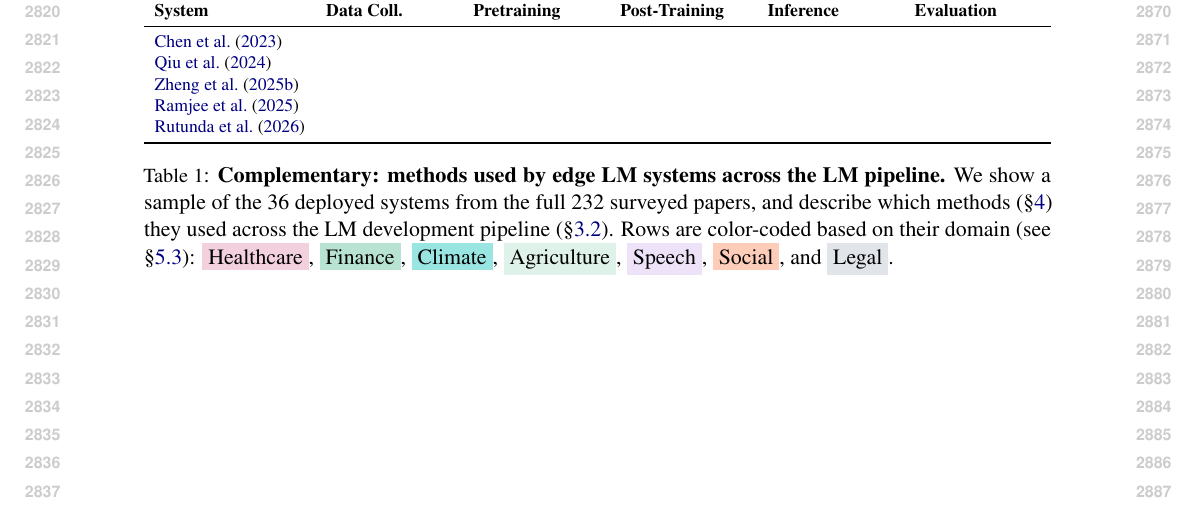
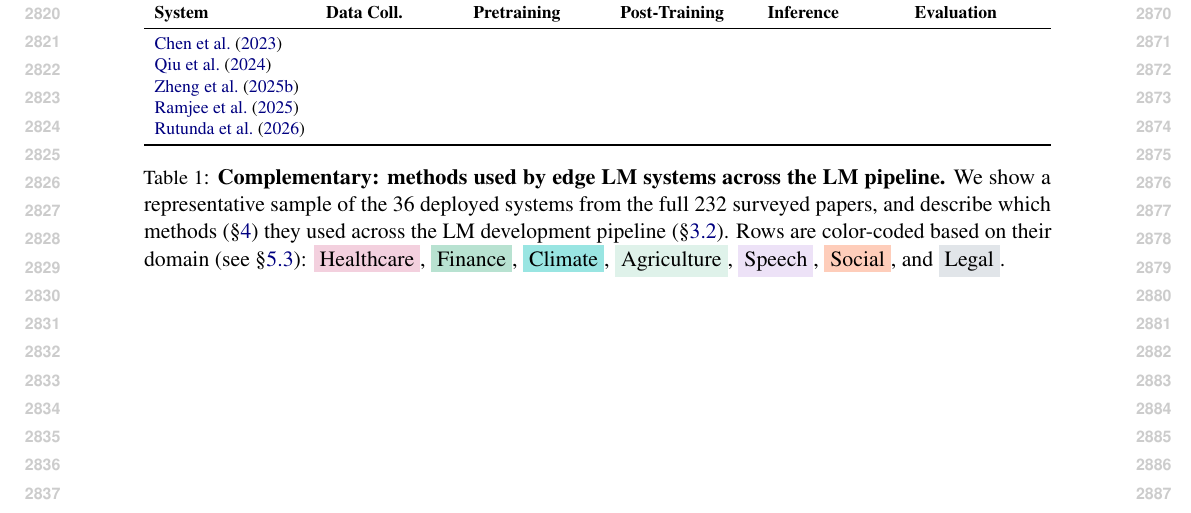
Before and after one commit to ljvmiranda921/multilinguality-at-the-edge, a LaTeX paper (tacl2021v1-template.tex, which reads tables/lm_pipeline_edge_lm_systems.tex): part of page 29 of 29, cut so that both start at the same text. Compiled offline with pdfLaTeX.

Commit message:
[wip] Update

```diff
--- a/tables/lm_pipeline_edge_lm_systems.tex
+++ b/tables/lm_pipeline_edge_lm_systems.tex
@@ -12,15 +12,12 @@
     \citet{zheng2025efficiently} \\
     \citet{ramjee-etal-2025-ashabot} \\
     \citet{rutunda-etal-2026-large} \\
-    % TODO: Fill in each row with the methods used at each pipeline stage.
-    % Use checkmarks (\checkmark) or brief method names.
-    % \citet{ramjee-etal-2025-ashabot} & Synthetic & Fine-tuning & Quantization & -- \\
     \bottomrule
 % \end{noindent}
         \end{tabular}}
     \caption{
         \textbf{Complementary: methods used by edge LM systems across the LM pipeline.}
-        We show a sample of the \numdeploymentpapers{} deployed systems from the full \numpapers{} surveyed papers, and describe which methods (\S\ref{sec:survey}) they used across the LM development pipeline (\S\ref{sec:lm_pipeline}).
+        We show a representative sample of the \numdeploymentpapers{} deployed systems from the full \numpapers{} surveyed papers, and describe which methods (\S\ref{sec:survey}) they used across the LM development pipeline (\S\ref{sec:lm_pipeline}).
         Rows are color-coded based on their domain (see \S\ref{sec:which_domains_are_edge_lm_systems}): \colorbox{cwarmcherry!40}{Healthcare}, \colorbox{cgreen!40}{Finance}, \colorbox{cwarmblue!40}{Climate}, \colorbox{cwarmgreen!40}{Agriculture}, \colorbox{cwarmpurple!40}{Speech}, \colorbox{ccrest!40}{Social}, and \colorbox{cslate2!40}{Legal}.
     }
     \label{tab:lm_pipeline_edge_lm_systems}
```
